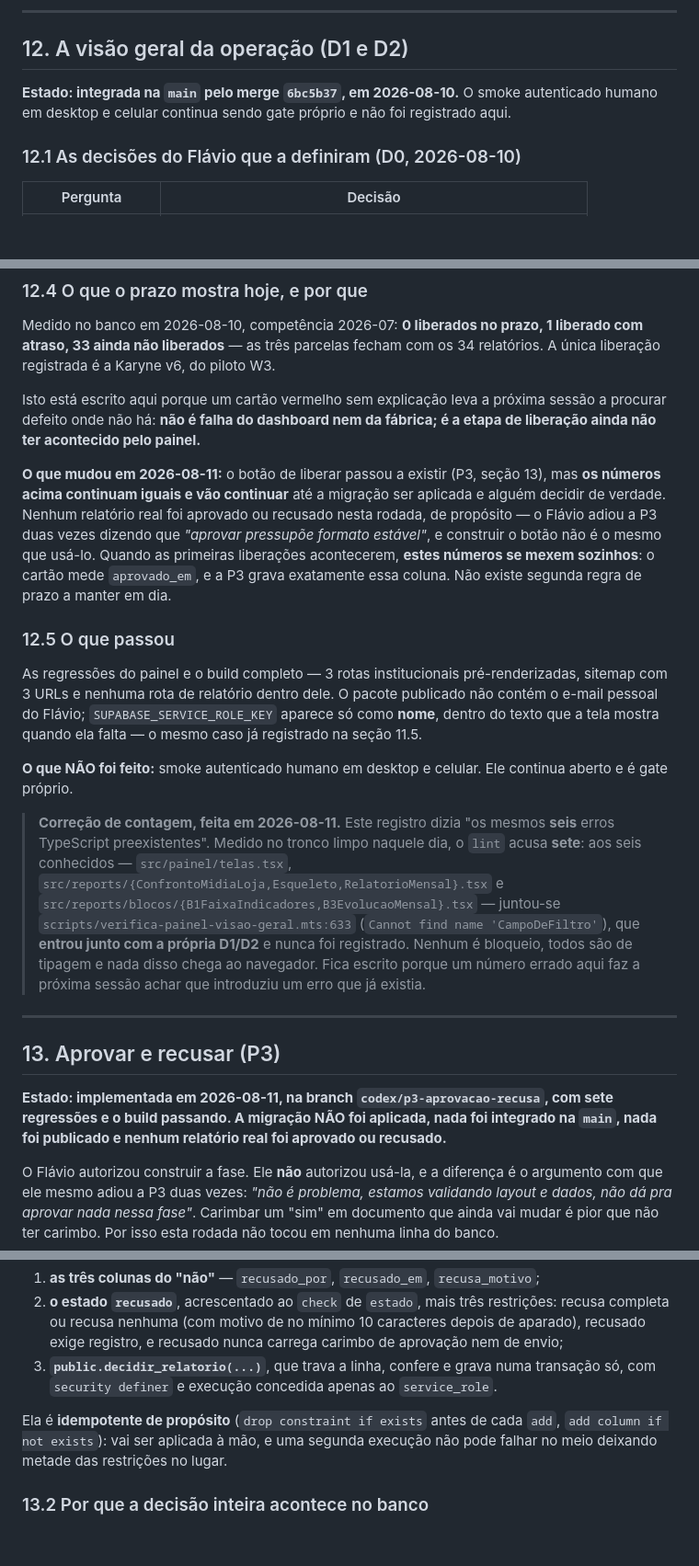
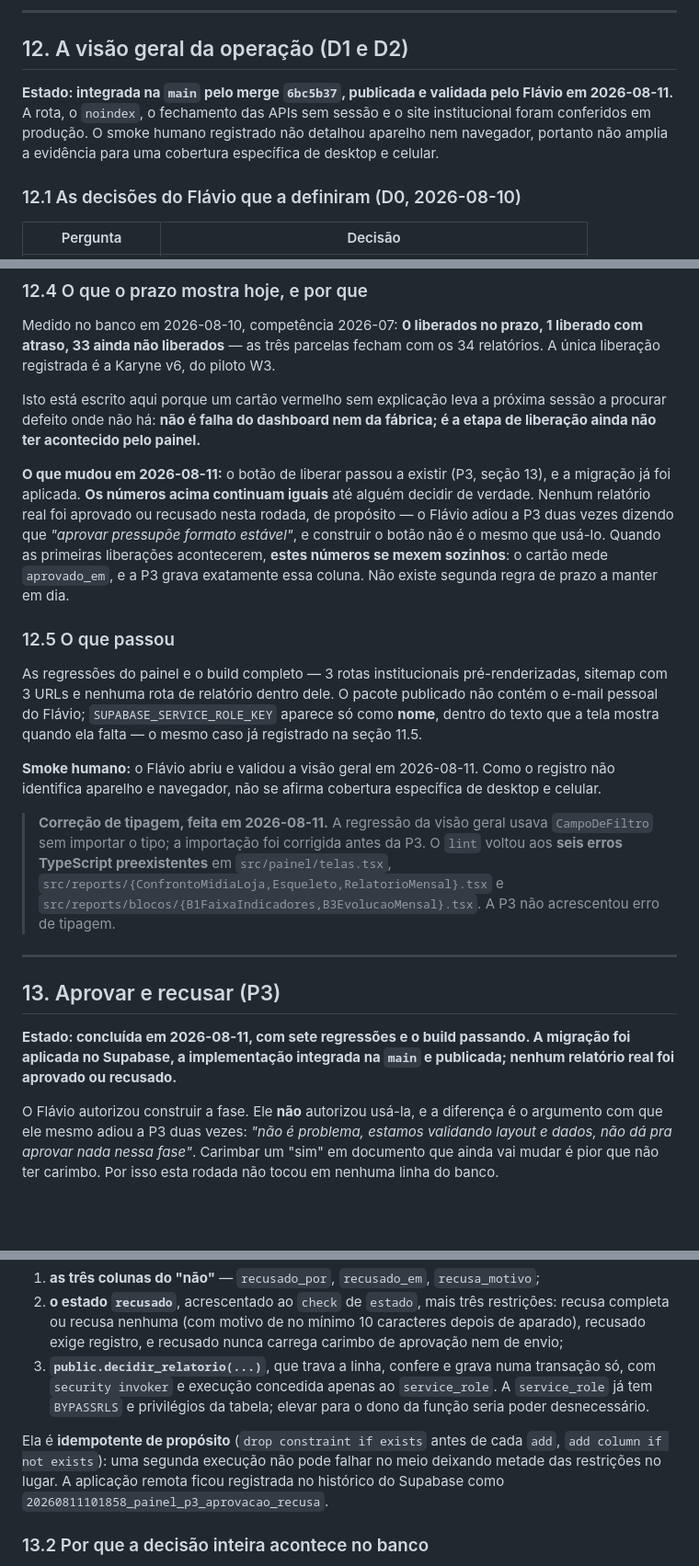
Before and after one commit to flacora-projetos/dacoraLP, a Markdown page: docs/PAINEL_PROGRESSO.md, 3 parts joined by grey strips. Shown at 92% size. Rendered like a GitHub page; blank space fills up the shorter version.

Commit message:
docs(painel): registrar conclusao verificada da P3

```diff
--- a/docs/PAINEL_PROGRESSO.md
+++ b/docs/PAINEL_PROGRESSO.md
@@ -947,9 +944,11 @@ montagem para mais relatórios com mudança de objetivo ao longo do tempo.
 
 ## 12. A visão geral da operação (D1 e D2)
 
-**Estado: integrada na `main` pelo merge `6bc5b37`, em 2026-08-10.** O smoke
-autenticado humano em desktop e celular continua sendo gate próprio e não foi
-registrado aqui.
+**Estado: integrada na `main` pelo merge `6bc5b37`, publicada e validada pelo
+Flávio em 2026-08-11.** A rota, o `noindex`, o fechamento das APIs sem sessão e
+o site institucional foram conferidos em produção. O smoke humano registrado
+não detalhou aparelho nem navegador, portanto não amplia a evidência para uma
+cobertura específica de desktop e celular.
 
 ### 12.1 As decisões do Flávio que a definiram (D0, 2026-08-10)
 
@@ -1009,8 +1008,8 @@ sessão a procurar defeito onde não há: **não é falha do dashboard nem da
 fábrica; é a etapa de liberação ainda não ter acontecido pelo painel.**
 
 **O que mudou em 2026-08-11:** o botão de liberar passou a existir (P3, seção
-13), mas **os números acima continuam iguais e vão continuar** até a migração
-ser aplicada e alguém decidir de verdade. Nenhum relatório real foi aprovado ou
+13), e a migração já foi aplicada. **Os números acima continuam iguais** até
+alguém decidir de verdade. Nenhum relatório real foi aprovado ou
 recusado nesta rodada, de propósito — o Flávio adiou a P3 duas vezes dizendo
 que *"aprovar pressupõe formato estável"*, e construir o botão não é o mesmo
 que usá-lo. Quando as primeiras liberações acontecerem, **estes números se
@@ -1025,28 +1024,24 @@ pacote publicado não contém o e-mail pessoal do Flávio;
 `SUPABASE_SERVICE_ROLE_KEY` aparece só como **nome**, dentro do texto que a tela
 mostra quando ela falta — o mesmo caso já registrado na seção 11.5.
 
-**O que NÃO foi feito:** smoke autenticado humano em desktop e celular. Ele
-continua aberto e é gate próprio.
+**Smoke humano:** o Flávio abriu e validou a visão geral em 2026-08-11. Como o
+registro não identifica aparelho e navegador, não se afirma cobertura específica
+de desktop e celular.
 
-> **Correção de contagem, feita em 2026-08-11.** Este registro dizia "os mesmos
-> **seis** erros TypeScript preexistentes". Medido no tronco limpo naquele dia,
-> o `lint` acusa **sete**: aos seis conhecidos — `src/painel/telas.tsx`,
-> `src/reports/{ConfrontoMidiaLoja,Esqueleto,RelatorioMensal}.tsx` e
-> `src/reports/blocos/{B1FaixaIndicadores,B3EvolucaoMensal}.tsx` — juntou-se
-> `scripts/verifica-painel-visao-geral.mts:633` (`Cannot find name
-> 'CampoDeFiltro'`), que **entrou junto com a própria D1/D2** e nunca foi
-> registrado. Nenhum é bloqueio, todos são de tipagem e nada disso chega ao
-> navegador. Fica escrito porque um número errado aqui faz a próxima sessão
-> achar que introduziu um erro que já existia.
+> **Correção de tipagem, feita em 2026-08-11.** A regressão da visão geral usava
+> `CampoDeFiltro` sem importar o tipo; a importação foi corrigida antes da P3.
+> O `lint` voltou aos **seis erros TypeScript preexistentes** em
+> `src/painel/telas.tsx`, `src/reports/{ConfrontoMidiaLoja,Esqueleto,RelatorioMensal}.tsx`
+> e `src/reports/blocos/{B1FaixaIndicadores,B3EvolucaoMensal}.tsx`. A P3 não
+> acrescentou erro de tipagem.
 
 ---
 
 ## 13. Aprovar e recusar (P3)
 
-**Estado: implementada em 2026-08-11, na branch `codex/p3-aprovacao-recusa`,
-com sete regressões e o build passando. A migração NÃO foi aplicada, nada foi
-integrado na `main`, nada foi publicado e nenhum relatório real foi aprovado ou
-recusado.**
+**Estado: concluída em 2026-08-11, com sete regressões e o build passando. A
+migração foi aplicada no Supabase, a implementação integrada na `main` e
+publicada; nenhum relatório real foi aprovado ou recusado.**
 
 O Flávio autorizou construir a fase. Ele **não** autorizou usá-la, e a
 diferença é o argumento com que ele mesmo adiou a P3 duas vezes: *"não é
@@ -1071,12 +1066,14 @@ A migração real é `0005_painel_p3_aprovacao_recusa.sql` e faz três coisas:
    caracteres depois de aparado), recusado exige registro, e recusado nunca
    carrega carimbo de aprovação nem de envio;
 3. **`public.decidir_relatorio(...)`**, que trava a linha, confere e grava
-   numa transação só, com `security definer` e execução concedida apenas ao
-   `service_role`.
+   numa transação só, com `security invoker` e execução concedida apenas ao
+   `service_role`. A `service_role` já tem `BYPASSRLS` e privilégios da tabela;
+   elevar para o dono da função seria poder desnecessário.
 
 Ela é **idempotente de propósito** (`drop constraint if exists` antes de cada
-`add`, `add column if not exists`): vai ser aplicada à mão, e uma segunda
-execução não pode falhar no meio deixando metade das restrições no lugar.
+`add`, `add column if not exists`): uma segunda execução não pode falhar no meio
+deixando metade das restrições no lugar. A aplicação remota ficou registrada no
+histórico do Supabase como `20260811101858_painel_p3_aprovacao_recusa`.
 
 ### 13.2 Por que a decisão inteira acontece no banco
 
```
Also changed, not shown: other parts of docs/PAINEL_PROGRESSO.md (+23 -21 lines).
